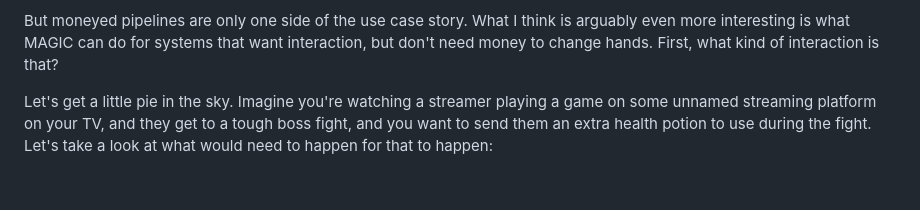
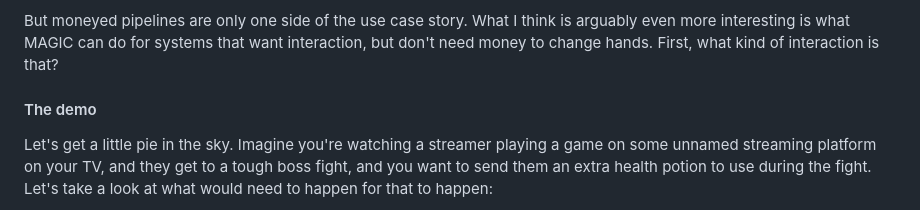
Before and after one commit to planet-nine-app/MAGIC, a Markdown page: README-DEV.md, the part around the change. Rendered like a GitHub page; blank space fills up the shorter version.

Commit message:
headings

```diff
--- a/README-DEV.md
+++ b/README-DEV.md
@@ -132,6 +132,8 @@ Here are some other use cases:
 But moneyed pipelines are only one side of the use case story.
 What I think is arguably even more interesting is what MAGIC can do for systems that want interaction, but don't need money to change hands.
 First, what kind of interaction is that?
+
+#### The demo
 
 Let's get a little pie in the sky.
 Imagine you're watching a streamer playing a game on some unnamed streaming platform on your TV, and they get to a tough boss fight, and you want to send them an extra health potion to use during the fight.
```
